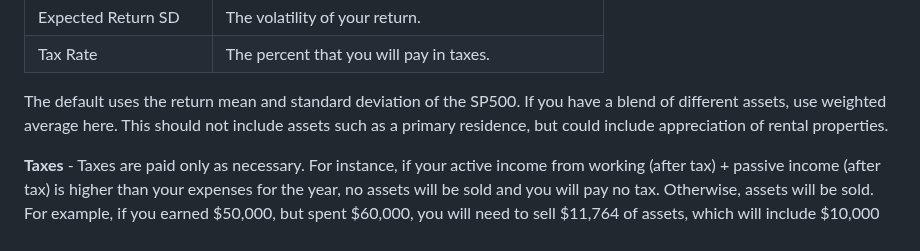
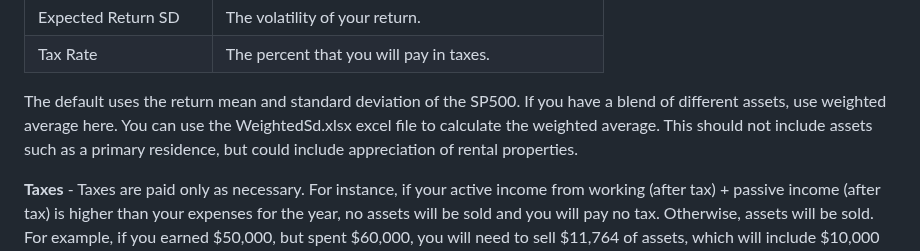
Before and after one commit to billpottle/financial_simulator, a Markdown page: README.md, the part around the change. GitHub-like rendering.

```diff
--- a/README.md
+++ b/README.md
@@ -43,7 +43,7 @@ More simulations takes more computing time. 100 is instant on a modern computer.
 | Tax Rate  | The percent that you will pay in taxes.      |
 
 
-The default uses the return mean and standard deviation of the SP500. If you have a blend of different assets, use weighted average here. This should not include assets such as a primary residence, but could include appreciation of rental properties.
+The default uses the return mean and standard deviation of the SP500. If you have a blend of different assets, use weighted average here. You can use the WeightedSd.xlsx excel file to calculate the weighted average. This should not include assets such as a primary residence, but could include appreciation of rental properties.
 
 **Taxes** - Taxes are paid only as necessary. For instance, if your active income from working (after tax) + passive income (after tax) is higher than your expenses for the year, no assets will be sold and you will pay no tax. Otherwise, assets will be sold. For example, if you earned $50,000, but spent $60,000, you will need to sell $11,764 of assets, which will include $10,000 to cover the shortfall and $1,764 in taxes (at 15% rate).
 
```
